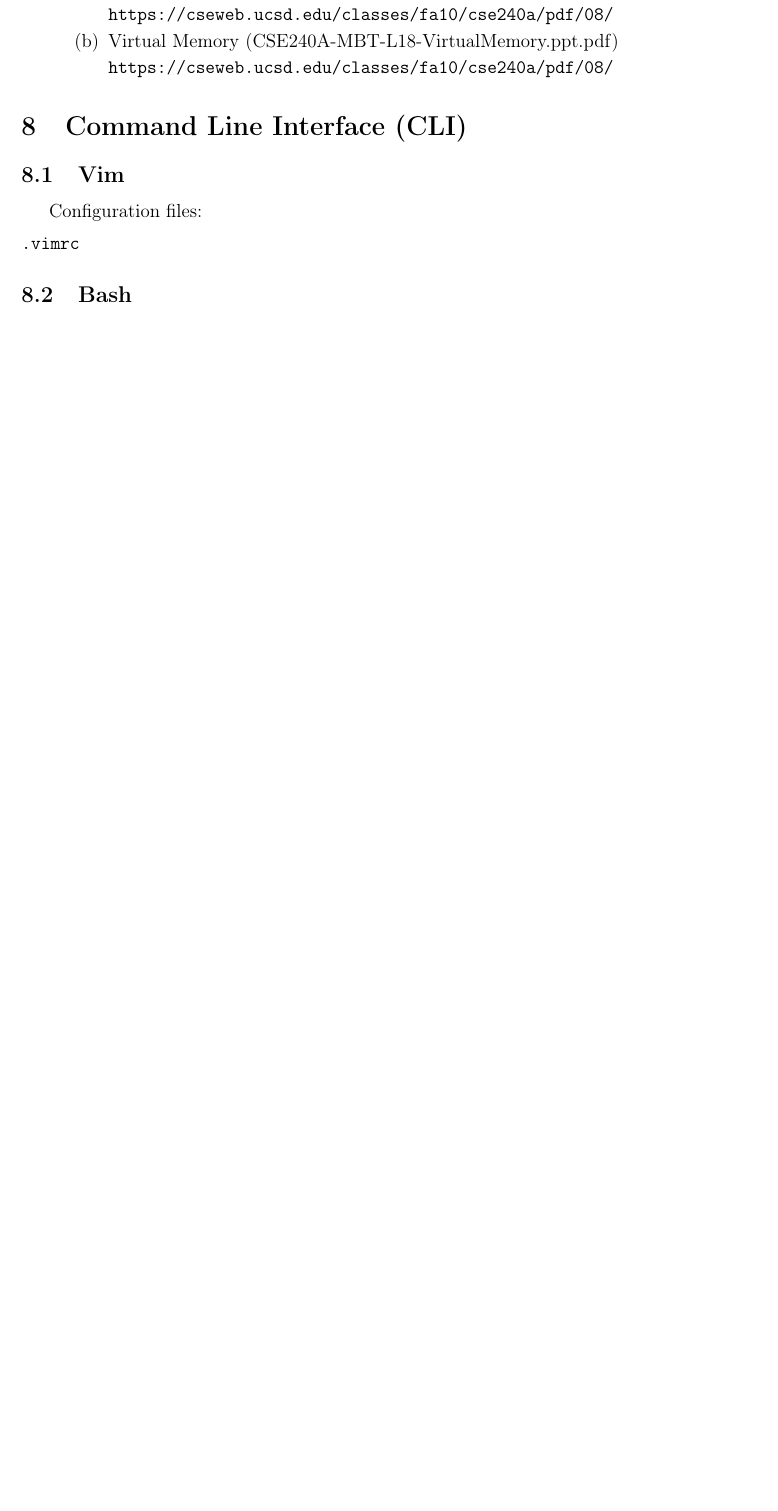
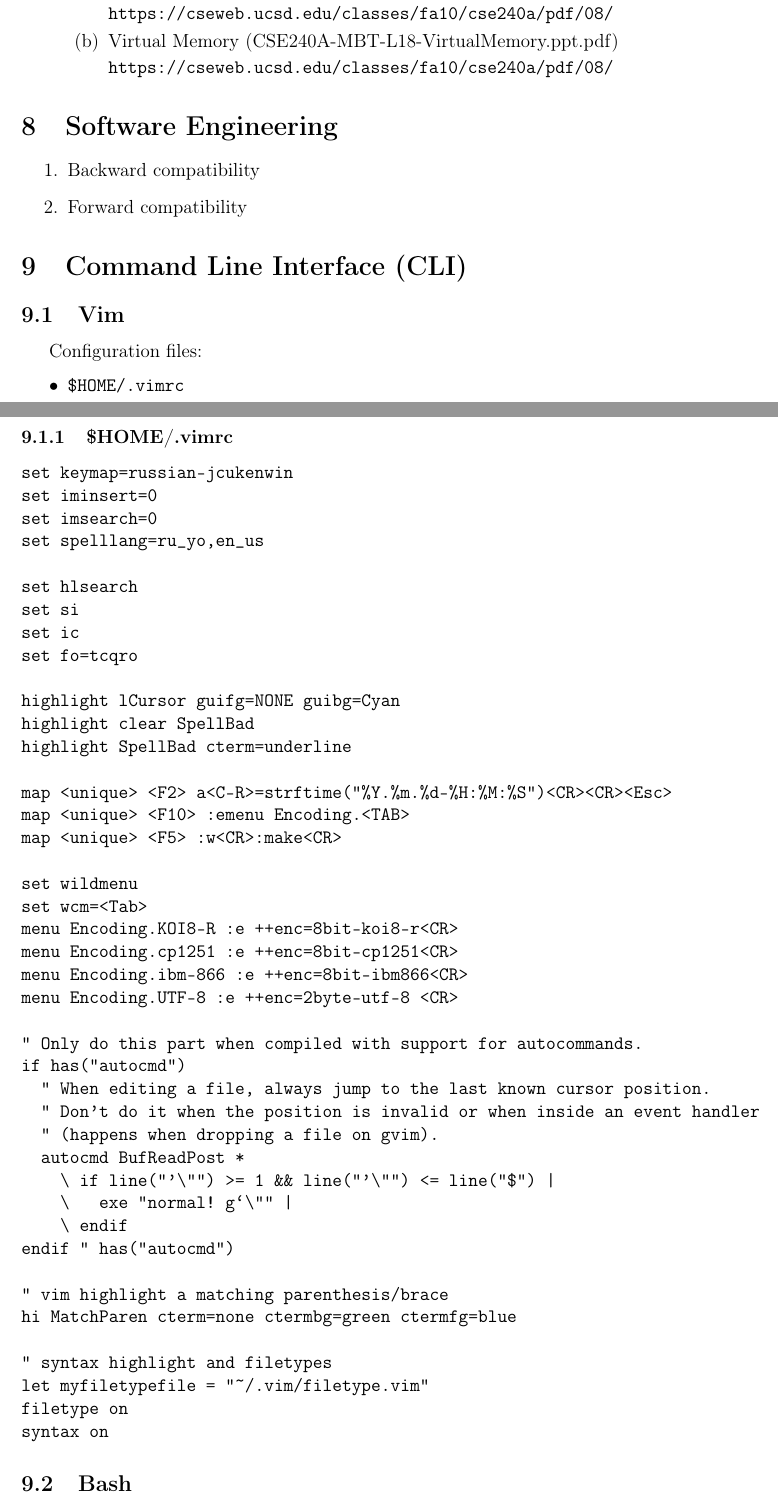
Before and after one commit to eremin-ev/cs-idx, a LaTeX paper (cs-idx.tex): part of page 4 of 7 before the commit and two parts of pages 4 and 5 of 8 after it, the two joined at a grey line, cut so that both start at the same text, the shorter picture padded with empty space. Compiled offline with pdfLaTeX.

Commit message:
cs-idx/cli: improve Vim section

```diff
--- a/cs-idx.tex
+++ b/cs-idx.tex
@@ -241,14 +242,69 @@ trivially defined as (\verb"page_phys_addr >> PAGE_SHIFT").
 
 \end{enumerate}
 
+\section{Software Engineering}
+
+\begin{enumerate}
+\item Backward compatibility
+\item Forward compatibility
+\end{enumerate}
+
 \section{Command Line Interface (CLI)}
 
 \subsection{Vim}
 
 Configuration files:
 
+\begin{itemize}
+\item \verb"$HOME/.vimrc"
+\end{itemize}
+
+\subsubsection{\$HOME/.vimrc}
+
 \begin{verbatim}
-.vimrc
+set keymap=russian-jcukenwin
+set iminsert=0
+set imsearch=0
+set spelllang=ru_yo,en_us
+
+set hlsearch
+set si
+set ic
+set fo=tcqro
+
+highlight lCursor guifg=NONE guibg=Cyan
+highlight clear SpellBad
+highlight SpellBad cterm=underline
+
+map <unique> <F2> a<C-R>=strftime("%Y.%m.%d-%H:%M:%S")<CR><CR><Esc>
+map <unique> <F10> :emenu Encoding.<TAB>
+map <unique> <F5> :w<CR>:make<CR>
+
+set wildmenu
+set wcm=<Tab>
+menu Encoding.KOI8-R :e ++enc=8bit-koi8-r<CR>
+menu Encoding.cp1251 :e ++enc=8bit-cp1251<CR>
+menu Encoding.ibm-866 :e ++enc=8bit-ibm866<CR>
+menu Encoding.UTF-8 :e ++enc=2byte-utf-8 <CR>
+
+" Only do this part when compiled with support for autocommands.
+if has("autocmd")
+  " When editing a file, always jump to the last known cursor position.
+  " Don't do it when the position is invalid or when inside an event handler
+  " (happens when dropping a file on gvim).
+  autocmd BufReadPost *
+    \ if line("'\"") >= 1 && line("'\"") <= line("$") |
+    \   exe "normal! g`\"" |
+    \ endif
+endif " has("autocmd")
+
+" vim highlight a matching parenthesis/brace
+hi MatchParen cterm=none ctermbg=green ctermfg=blue
+
+" syntax highlight and filetypes
+let myfiletypefile = "~/.vim/filetype.vim"
+filetype on
+syntax on
 \end{verbatim}
 
 \subsection{Bash}
```
Also changed, not shown: cs-idx.tex (3 more changed lines).
